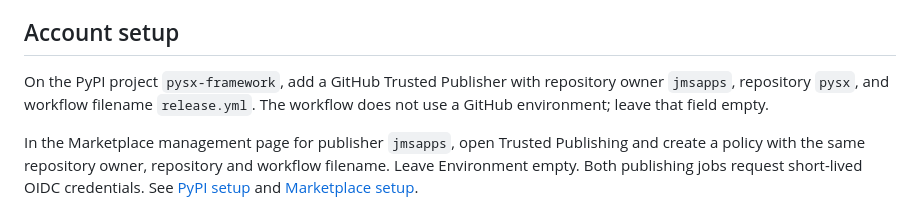
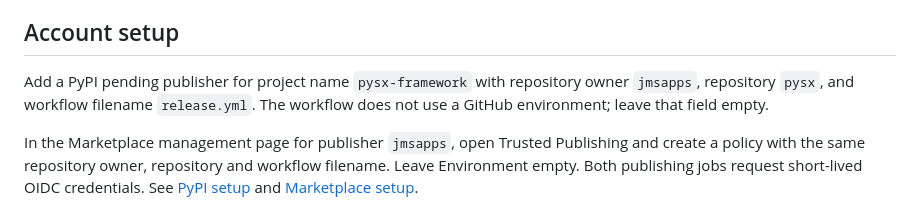
Before and after one commit to jmsapps/pysx, a Markdown page: docs/RELEASING.md, the part around the change. Rendered like a GitHub page.

Commit message:
[PYSX-25] small fix

```diff
--- a/docs/RELEASING.md
+++ b/docs/RELEASING.md
@@ -5,7 +5,7 @@ extension `jmsapps.pysx`. Local VSIX builds use the same extension identity.
 
 ## Account setup
 
-On the PyPI project `pysx-framework`, add a GitHub Trusted Publisher with
+Add a PyPI pending publisher for project name `pysx-framework` with
 repository owner `jmsapps`, repository `pysx`, and workflow filename `release.yml`.
 The workflow does not use a GitHub environment; leave that field empty.
 
```
